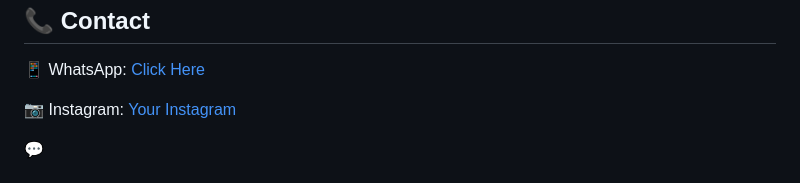
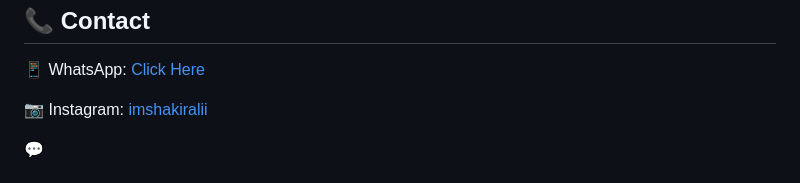
Before and after one commit to shakirali01/SHAKIR-ALI, a Markdown page: README.md, the part around one of its changes. Drawn GitHub-style.

Commit message:
Update profile image and Instagram handle in README

```diff
--- a/README.md
+++ b/README.md
@@ -103,7 +103,7 @@ border-radius:10px;
 <h2>📞 Contact</h2>
 <div class="card">
 <p>📱 WhatsApp: <a href="https://wa.me/91XXXXXXXXXX">Click Here</a></p>
-<p>📷 Instagram: <a href="#">Your Instagram</a></p>
+<p>📷 Instagram: <a href="#">imshakiralii</a></p>
 </div>
 </section>
 
```
Also changed, not shown: other parts of README.md (+2 -2 lines).
